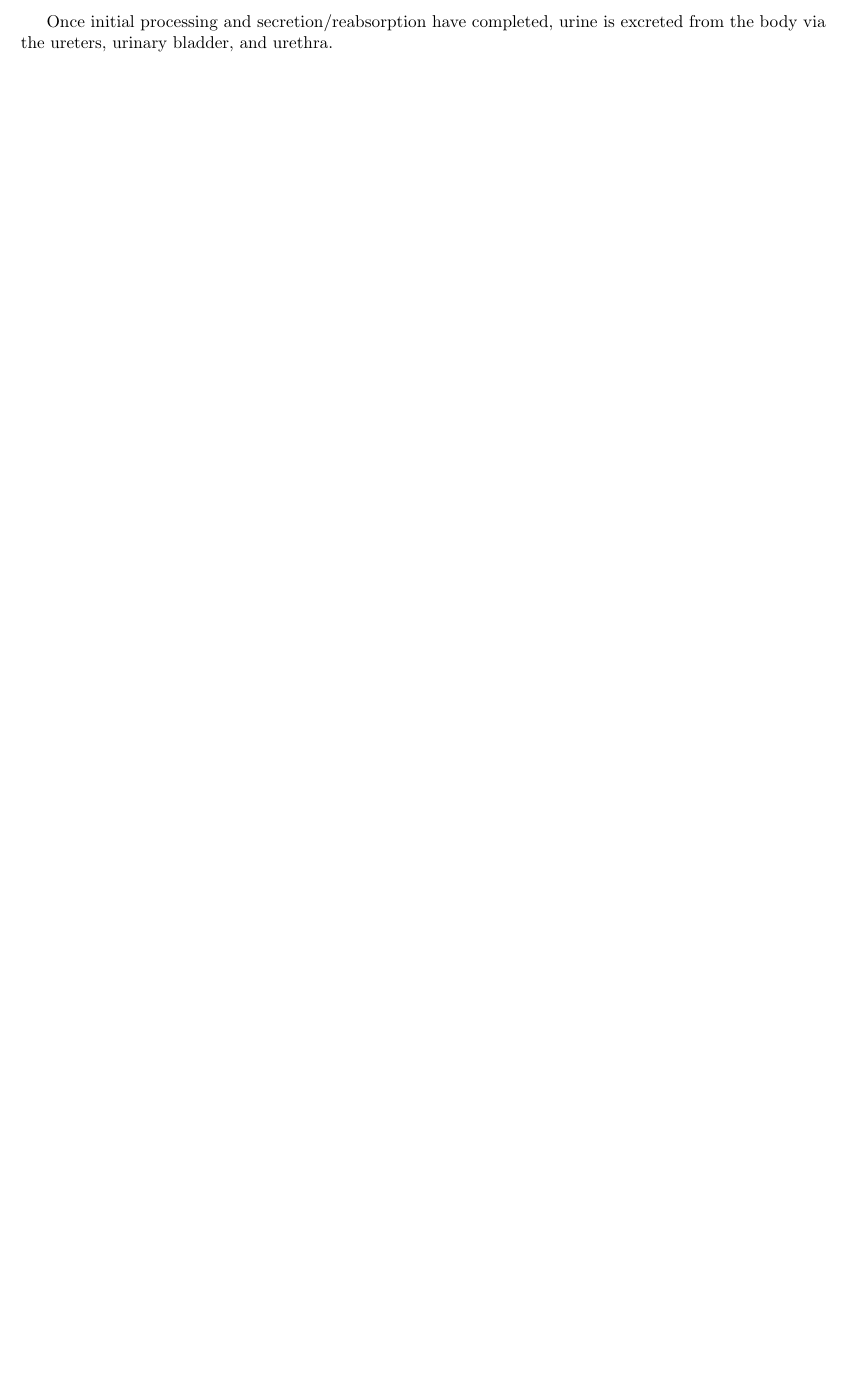
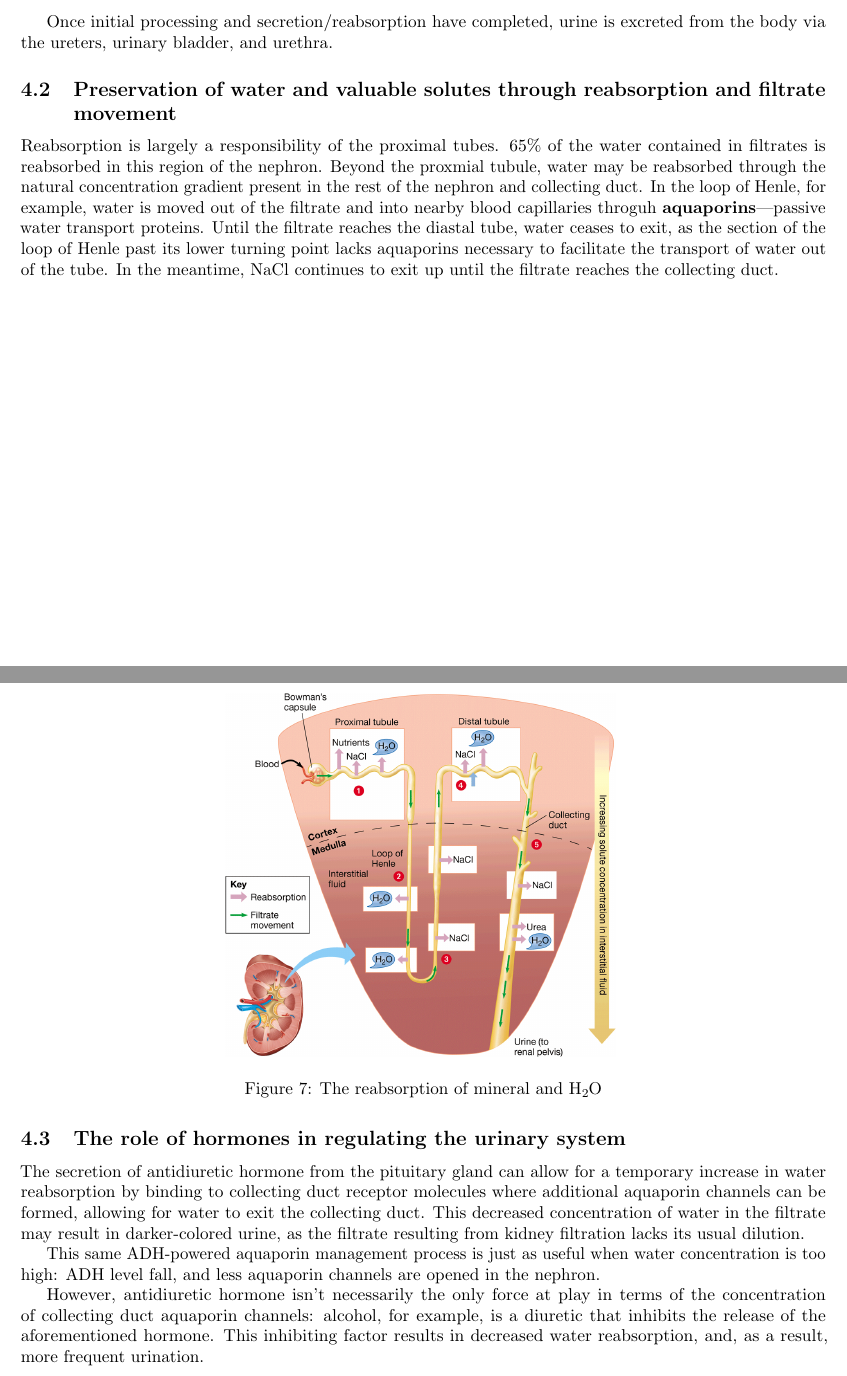
Before and after one commit to dowlandaiello/bio-notes, a LaTeX document (chapter_25.tex): part of page 7 of 7 before the commit and two parts of pages 7 and 8 of 8 after it, the two joined at a grey line, cut so that both start at the same text, the shorter picture padded with empty space. Compiled offline with pdfLaTeX.

Commit message:
bio-notes: Done with chapter 25
Signed-off-by: Dowland Aiello <mitsukomegumii@gmail.com>

```diff
--- a/chapter_25.tex
+++ b/chapter_25.tex
@@ -295,4 +297,42 @@ excreted from the body via the ureters, urinary bladder, and urethra.
 	\caption{The pathway of blood and filtrates through the nephron}
 \end{figure}
 
+\subsection{Preservation of water and valuable solutes through reabsorption and filtrate movement}
+
+Reabsorption is largely a responsibility of the proximal tubes. 65\% of the
+water contained in filtrates is reabsorbed in this region of the nephron.
+Beyond the proxmial tubule, water may be reabsorbed through the natural
+concentration gradient present in the rest of the nephron and collecting duct.
+In the loop of Henle, for example, water is moved out of the filtrate and into
+nearby blood capillaries throguh \textbf{aquaporins}---passive water transport
+proteins. Until the filtrate reaches the diastal tube, water ceases to exit, as
+the section of the loop of Henle past its lower turning point lacks aquaporins
+necessary to facilitate the transport of water out of the tube. In the meantime,
+\ch{NaCl} continues to exit up until the filtrate reaches the collecting duct.
+
+\begin{figure}[H]
+	\centering
+	\includegraphics[width=8cm]{reabsorption_diagram.png}
+	\caption{The reabsorption of mineral and \ch{H2O}}
+\end{figure}
+
+\subsection{The role of hormones in regulating the urinary system}
+
+The secretion of antidiuretic hormone from the pituitary gland can allow for a
+temporary increase in water reabsorption by binding to collecting duct receptor
+molecules where additional aquaporin channels can be formed, allowing for water
+to exit the collecting duct. This decreased concentration of water in the
+filtrate may result in darker-colored urine, as the filtrate resulting from
+kidney filtration lacks its usual dilution.
+
+This same ADH-powered aquaporin management process is just as useful when water
+concentration is too high: ADH level fall, and less aquaporin channels are
+opened in the nephron.
+
+However, antidiuretic hormone isn't necessarily the only force at play in terms
+of the concentration of collecting duct aquaporin channels: alcohol, for example,
+is a diuretic that inhibits the release of the aforementioned hormone. This
+inhibiting factor results in decreased water reabsorption, and, as a result,
+more frequent urination.
+
 \end{document}
```
Also changed, not shown: chapter_25.pdf, reabsorption_diagram.png (added), chapter_25.tex (8 more changed lines).
